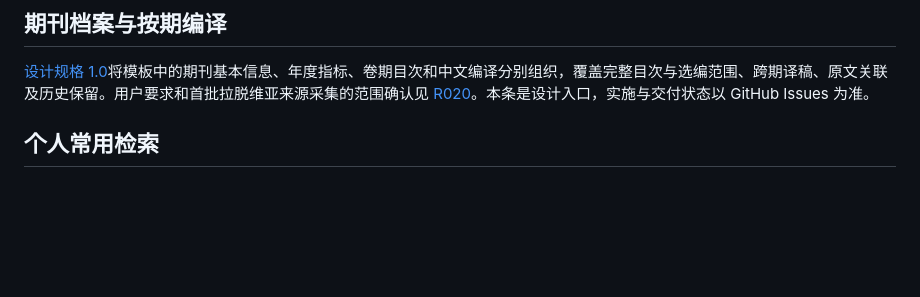
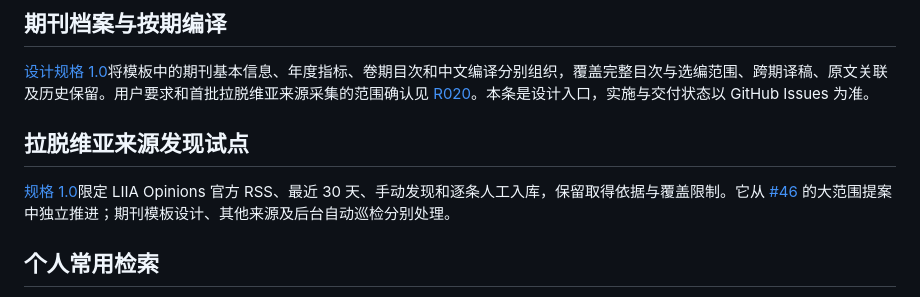
Before and after one commit to normaltank/DataBase, a Markdown page: docs/README.md, the part around the change. GitHub-like rendering; blank space fills up the shorter version.

Commit message:
docs: scope manual LIIA recent source discovery

```diff
--- a/docs/README.md
+++ b/docs/README.md
@@ -24,6 +24,10 @@
 ## 期刊档案与按期编译
 
 [设计规格 1.0](specs/期刊档案与按期编译.md)将模板中的期刊基本信息、年度指标、卷期目次和中文编译分别组织，覆盖完整目次与选编范围、跨期译稿、原文关联及历史保留。用户要求和首批拉脱维亚来源采集的范围确认见 [R020](需求讨论记录.md#r020期刊编译模板与首批来源采集)。本条是设计入口，实施与交付状态以 GitHub Issues 为准。
+
+## 拉脱维亚来源发现试点
+
+[规格 1.0](specs/拉脱维亚来源发现试点.md)限定 LIIA Opinions 官方 RSS、最近 30 天、手动发现和逐条人工入库，保留取得依据与覆盖限制。它从 [#46](https://github.com/normaltank/DataBase/issues/46) 的大范围提案中独立推进；期刊模板设计、其他来源及后台自动巡检分别处理。
 
 ## 个人常用检索
 
```
Also changed, not shown: docs/specs/拉脱维亚来源发现试点.md (added, +65 -0 lines).
